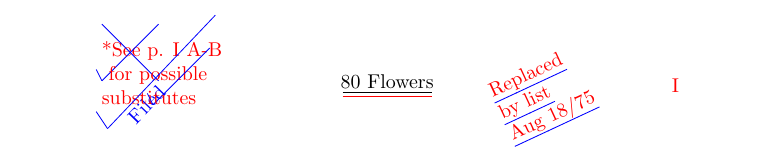
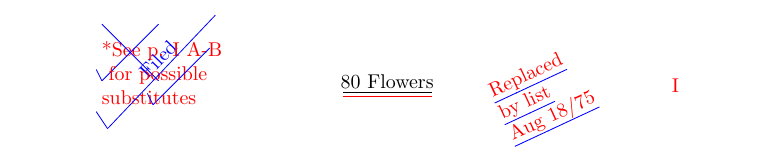
Before and after one commit to lascellesabercrombie/eighty-flowers, a LaTeX document (working-notebook-page-i/working-notebook-page-i.tex): part of the page, cut so that both start at the same text. Compiled offline with pdfLaTeX.

Commit message:
fix: improvement placement of "Find"

```diff
--- a/working-notebook-page-i/working-notebook-page-i.tex
+++ b/working-notebook-page-i/working-notebook-page-i.tex
@@ -358,7 +358,7 @@ or curly : shrubby vine)
 % text to position absolutely
 
 %over top left
-\begin{textblock*}{3in}(1.7cm,1.8cm)%
+\begin{textblock*}{3in}(1.9cm,1cm)%
 	\color{blue}
 	\rotatebox{46.47}{Filed}
 \end{textblock*}%
```
